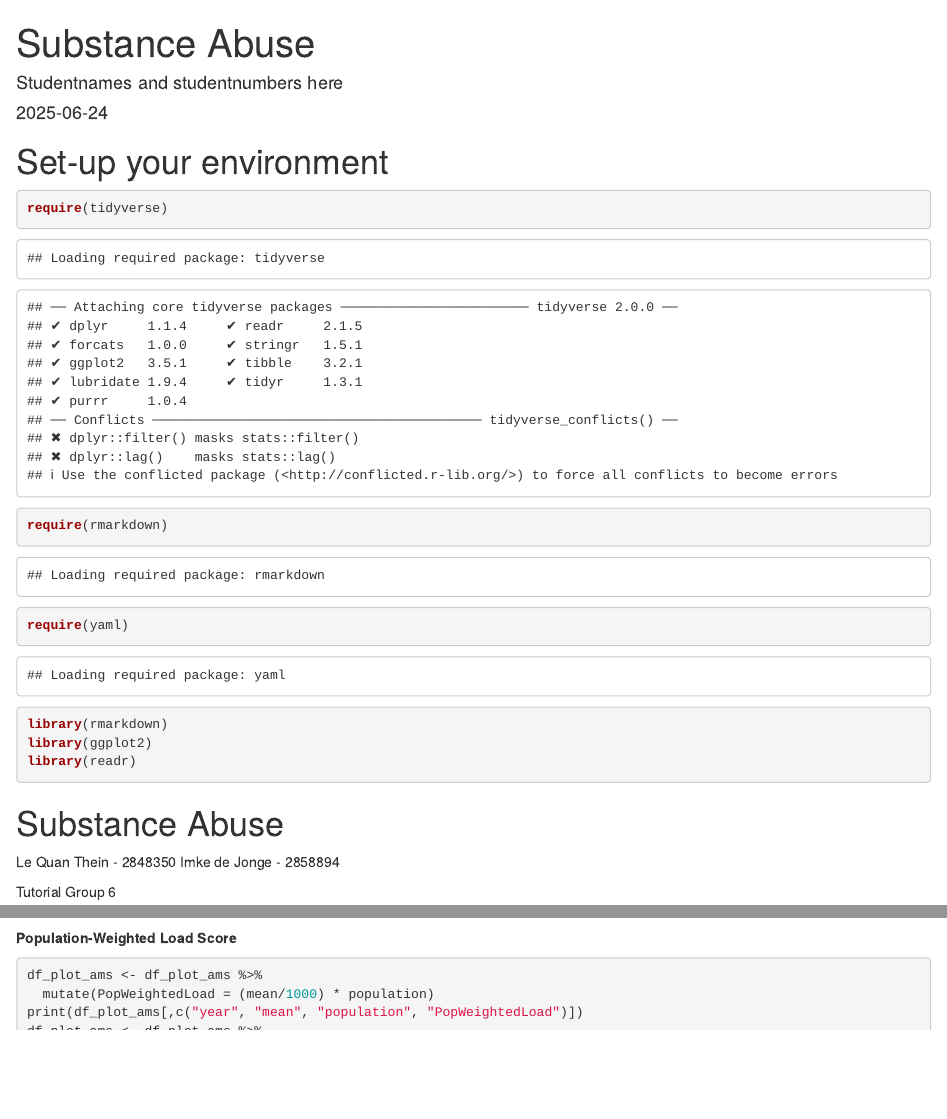
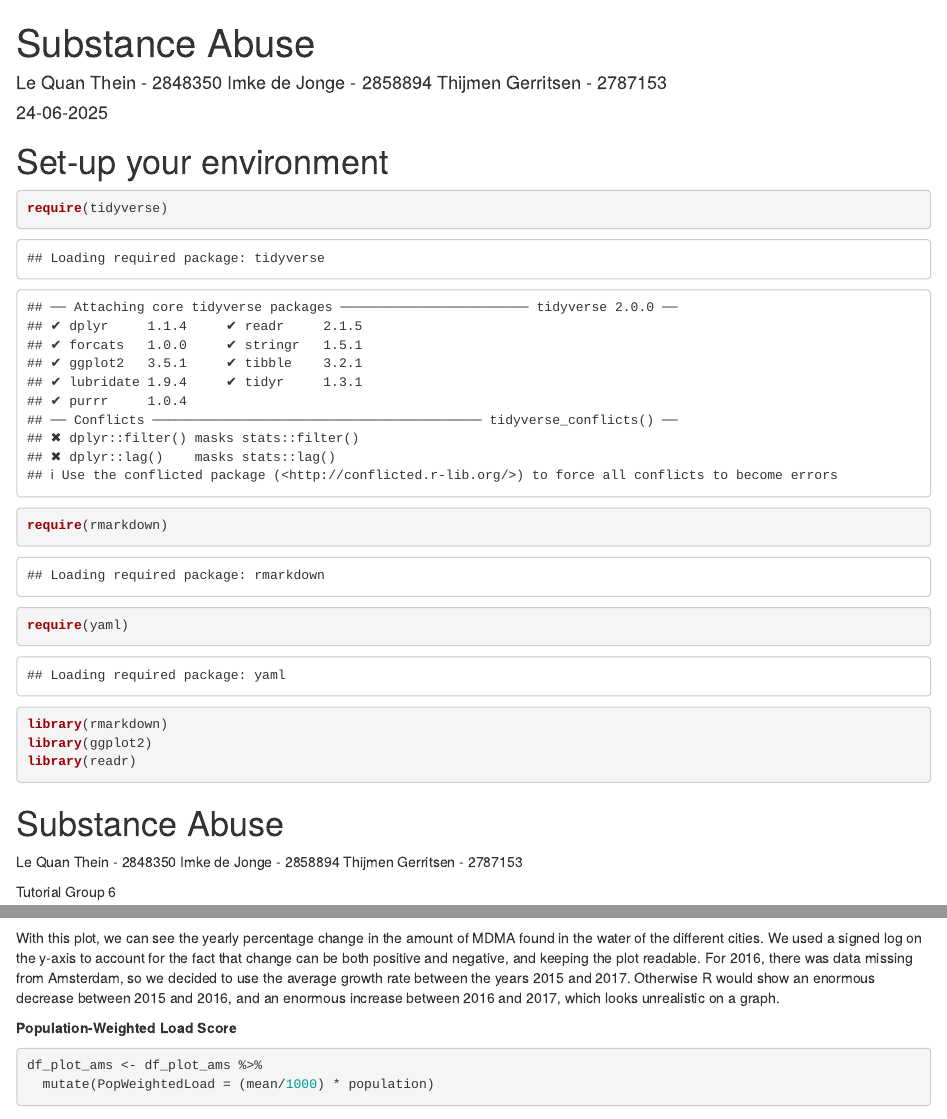
Before and after one commit to lequan1610/Drug-Abuse, an R Markdown document (Template_Assignment.Rmd): the page in a window 1100 px wide, from its top, and a second part further down, joined at a grey line. Rendered offline with R 4.5, knitr and Pandoc, with nearby package versions; some code elsewhere in the file could not run offline.

Commit message:
Update Template_Assignment.Rmd

````diff
--- a/Template_Assignment.Rmd
+++ b/Template_Assignment.Rmd
@@ -4,8 +4,10 @@
 
 ---
 title: "Substance Abuse"
-author: "Studentnames and studentnumbers here"
-date: "`r Sys.Date()`"
+author: "Le Quan Thein - 2848350
+Imke de Jonge - 2858894
+Thijmen Gerritsen - 2787153"
+date: "24-06-2025"
 output: pdf_document
 ---
 
@@ -35,6 +37,7 @@ library(readr)
 
 Le Quan Thein - 2848350
 Imke de Jonge - 2858894
+Thijmen Gerritsen - 2787153
 
 Tutorial Group 6
 
@@ -184,6 +187,7 @@ ggplot(drugs_long_filtered, aes(x = year_start, y = signed_log(pct_change), colo
   ) +
   theme_minimal()
 ```
+With this plot, we can see the yearly percentage change in the amount of MDMA found in the water of the different cities. We used a signed log on the y-axis to account for the fact that change can be both positive and negative, and keeping the plot readable. For 2016, there was data missing from Amsterdam, so we decided to use the average growth rate between the years 2015 and 2017. Otherwise R would show an enormous decrease between 2015 and 2016, and an enormous increase between 2016 and 2017, which looks unrealistic on a graph.
 
 **Population-Weighted Load Score**
 
````
